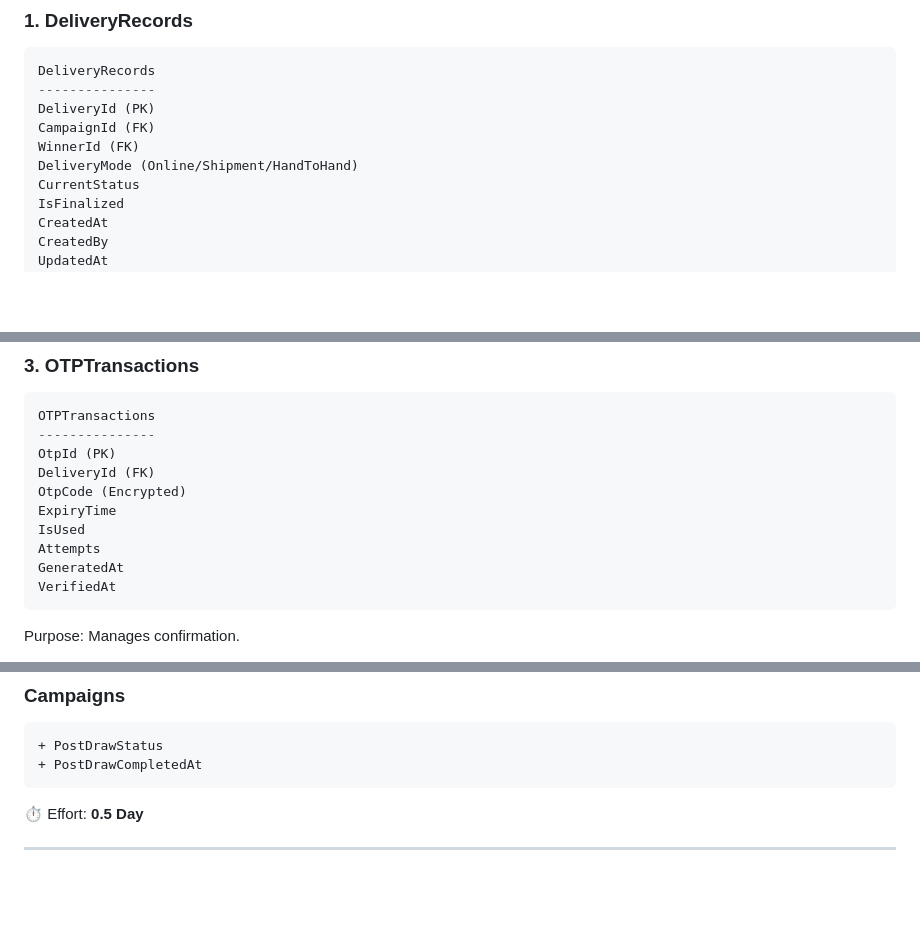
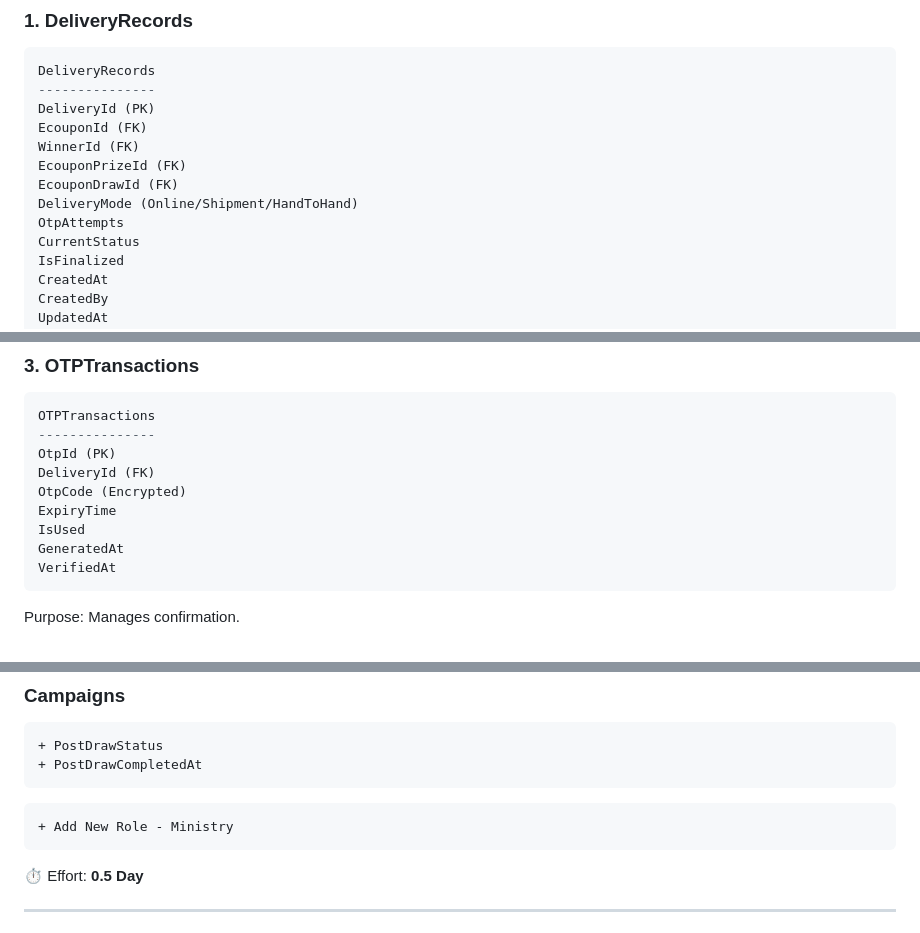
Before and after one commit to rafeeq-git-work/rafeeq.github.io, a Markdown page: Timeline-Projection-with-1-Developer.md, 3 parts joined by grey strips. Rendered like a GitHub page; blank space fills up the shorter version.

Commit message:
Update DeliveryRecords and add new role
Added foreign keys for Ecoupon and new role for Ministry.

````diff
--- a/Timeline-Projection-with-1-Developer.md
+++ b/Timeline-Projection-with-1-Developer.md
@@ -91,9 +91,12 @@ Core New Objects:
 DeliveryRecords
 ---------------
 DeliveryId (PK)
-CampaignId (FK)
+EcouponId (FK)
 WinnerId (FK)
+EcouponPrizeId (FK)
+EcouponDrawId (FK)
 DeliveryMode (Online/Shipment/HandToHand)
+OtpAttempts
 CurrentStatus
 IsFinalized
 CreatedAt
@@ -138,7 +141,6 @@ DeliveryId (FK)
 OtpCode (Encrypted)
 ExpiryTime
 IsUsed
-Attempts
 GeneratedAt
 VerifiedAt
 ```
@@ -195,6 +197,10 @@ Purpose: Compliance trail.
 ```sql
 + PostDrawStatus
 + PostDrawCompletedAt
+```
+
+```sql
++ Add New Role - Ministry
 ```
 
 ⏱️ Effort: **0.5 Day**
````
